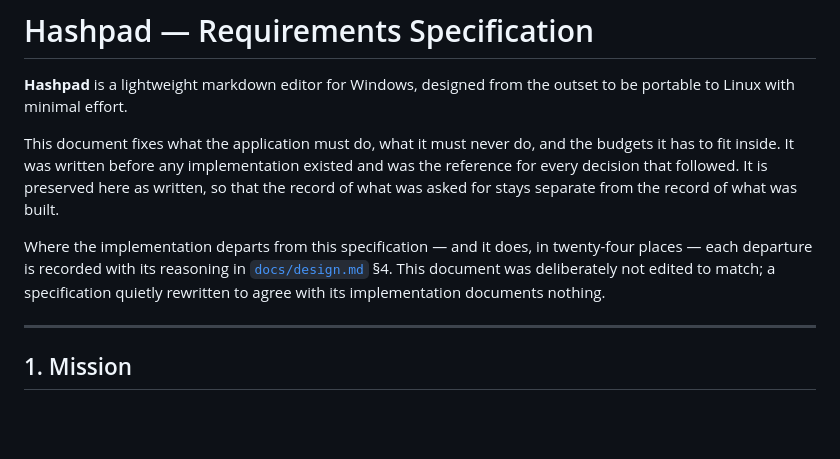
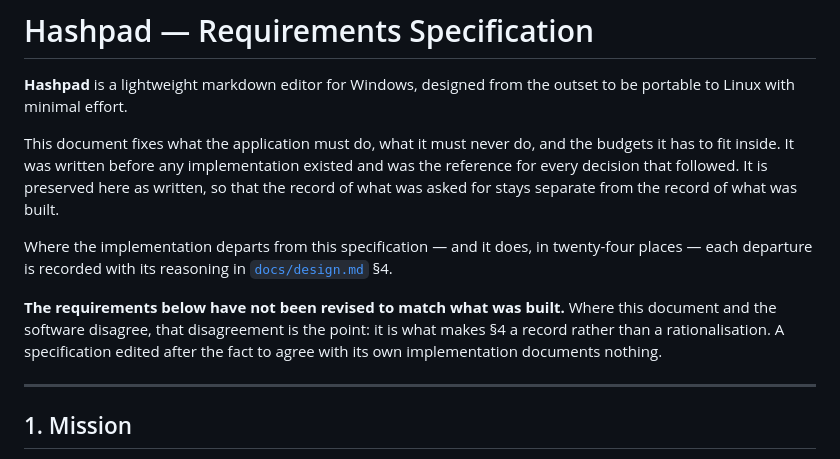
Before and after one commit to RunBobDev/Hashpad, a Markdown page: SPEC.md, the part around the change. Drawn GitHub-style; blank space fills up the shorter version.

Commit message:
docs: a preamble that contradicted itself
`SPEC.md`'s new preamble managed to argue with itself: it said the document was
"deliberately not edited to match" while sitting at the top of a rewrite. Two
different things were meant. The *requirements* were not revised to agree with
what was built -- which is what makes design.md §4 a record rather than a
rationalisation -- while the *voice* was rewritten, which changed no
requirement. The preamble now says only the first, and says it plainly.

Also reworded how the preview design describes splitting its eight tasks:
implement, review independently against the brief, then apply the findings as a
separate pass. True regardless of who does it.

```diff
--- a/SPEC.md
+++ b/SPEC.md
@@ -11,9 +11,12 @@ of what was built.
 
 Where the implementation departs from this specification — and it does, in
 twenty-four places — each departure is recorded with its reasoning in
-[`docs/design.md`](docs/design.md) §4. This document was deliberately not edited
-to match; a specification quietly rewritten to agree with its implementation
-documents nothing.
+[`docs/design.md`](docs/design.md) §4.
+
+**The requirements below have not been revised to match what was built.** Where
+this document and the software disagree, that disagreement is the point: it is
+what makes §4 a record rather than a rationalisation. A specification edited
+after the fact to agree with its own implementation documents nothing.
 
 ---
 
```
Also changed, not shown: docs/design-preview.md (+2 -1 lines).
